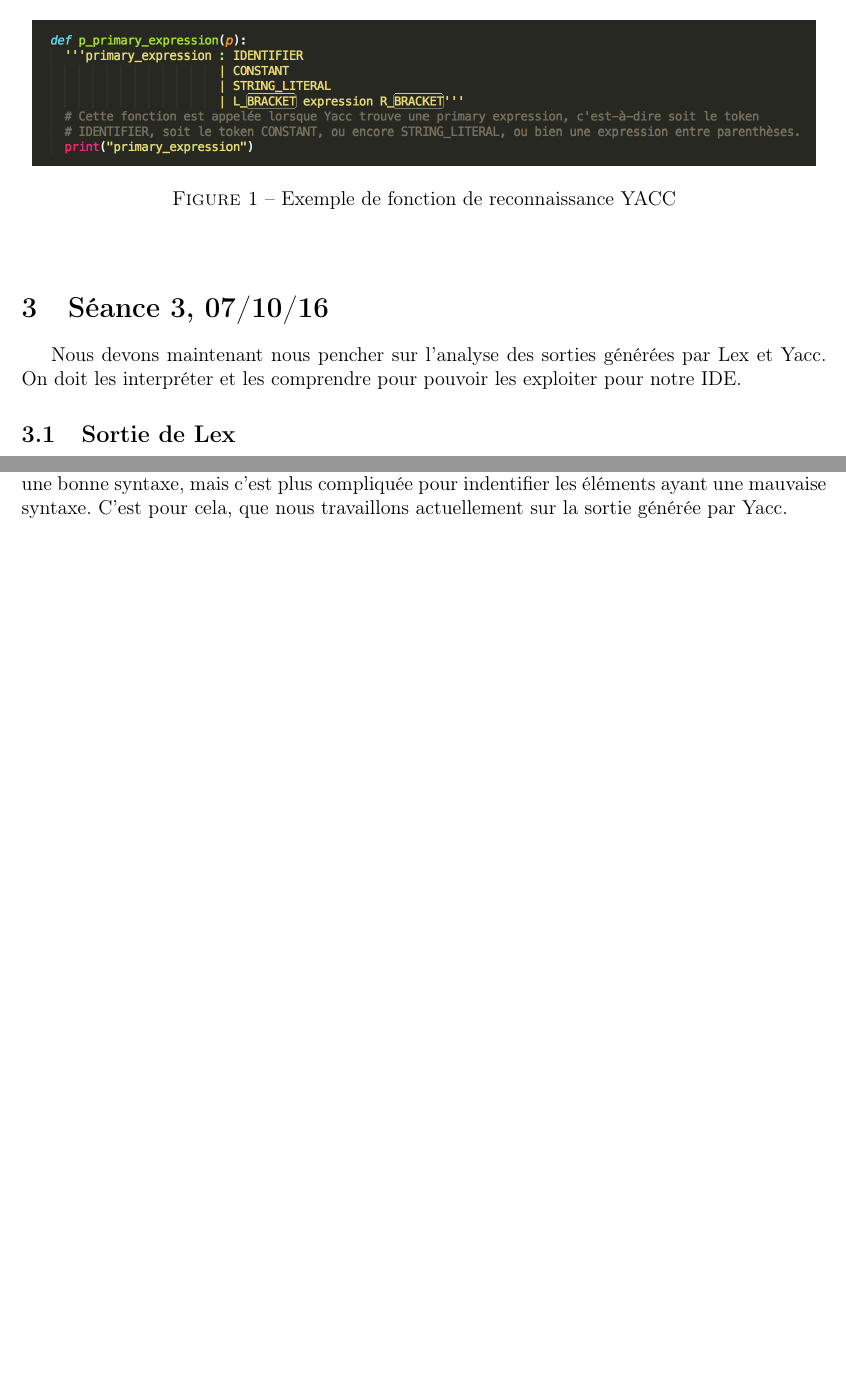
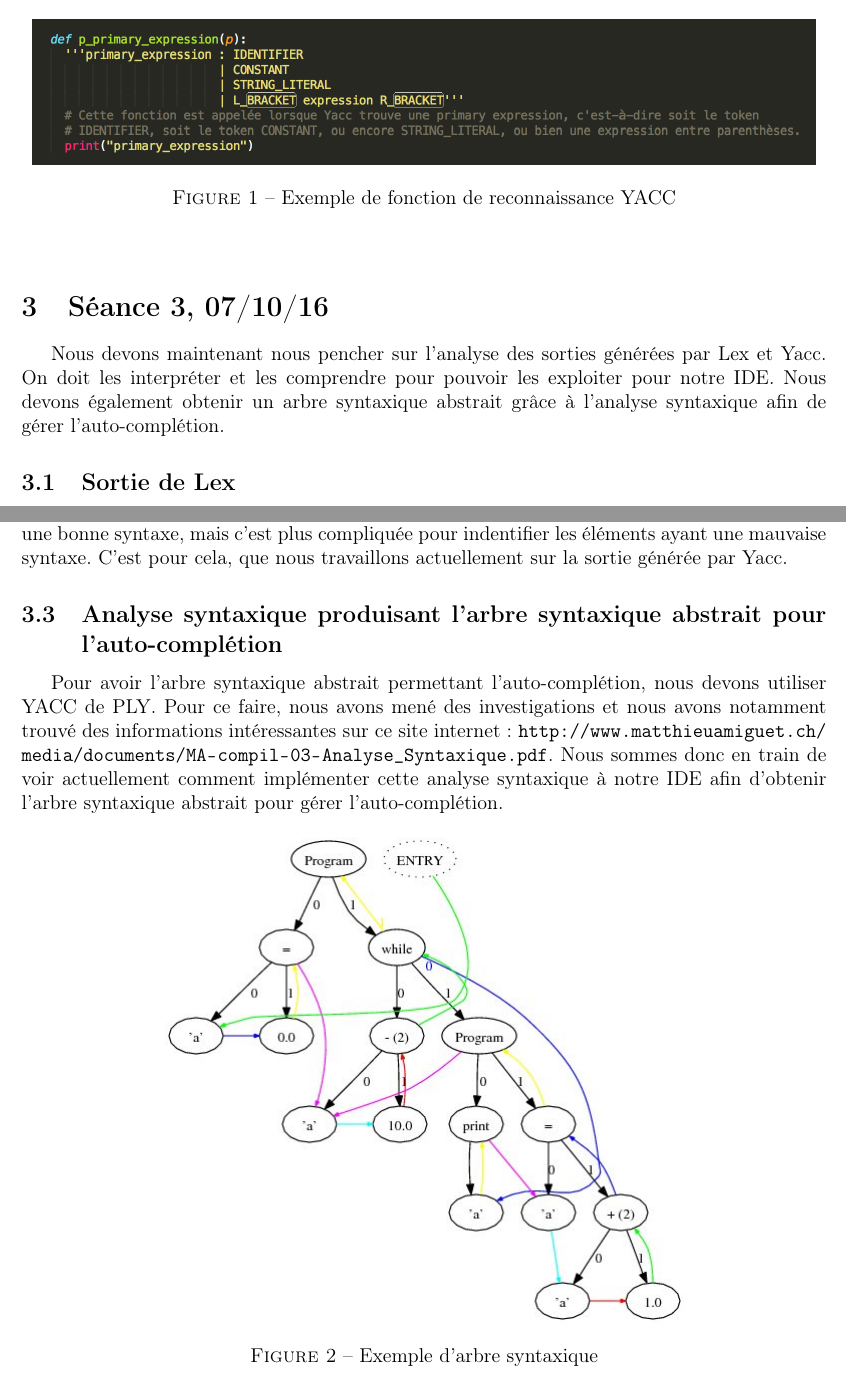
Before and after one commit to Bleu-royal/SpaghettIDE, a LaTeX document (e_g_rapports/rapport/rapport.tex): two parts of pages 5 and 6 of 6, joined at a grey line, cut so that both start at the same text, the shorter picture padded with empty space. Compiled offline with pdfLaTeX.

Commit message:
Ajout de l'arbre syntaxique abstrait pour l'auto-complétion dans le rapport

```diff
--- a/e_g_rapports/rapport/rapport.tex
+++ b/e_g_rapports/rapport/rapport.tex
@@ -164,7 +164,7 @@
 
 \section{Séance 3, 07/10/16}
 
-	Nous devons maintenant nous pencher sur l'analyse des sorties générées par Lex et Yacc. On doit les interpréter et les comprendre pour pouvoir les exploiter pour notre IDE.
+	Nous devons maintenant nous pencher sur l'analyse des sorties générées par Lex et Yacc. On doit les interpréter et les comprendre pour pouvoir les exploiter pour notre IDE. Nous devons également obtenir un arbre syntaxique abstrait grâce à l'analyse syntaxique afin de gérer l'auto-complétion.
 
 
 	\subsection{Sortie de Lex}
@@ -176,6 +176,20 @@
 		Yacc, en revanche, grâce à la liste de token récupérée par Lex, exécute la fonction dans laquelle est contenue la règle grammaticale si cette dernière est reconnue. Yacc va donc exécuter une action donnée lorsque la syntaxe du bloc d'instructions est correcte. Avec Yacc, nous allons par exemple pouvoir empêcher l'enregistrement du document en cours, si sa syntaxe n'est pas correcte.
 		Pour l'instant, nous savons reconnaître les éléments seulement quand Yacc leur détecte une bonne syntaxe, mais c'est plus compliquée pour indentifier les éléments ayant une mauvaise syntaxe. C'est pour cela, que nous travaillons actuellement sur la sortie générée par Yacc.
 
+	\subsection{Analyse syntaxique produisant l'arbre syntaxique abstrait pour l'auto-complétion}
+
+		Pour avoir l'arbre syntaxique abstrait permettant l'auto-complétion, nous devons utiliser YACC de PLY. Pour ce faire, nous avons mené des investigations et nous avons notamment trouvé des informations intéressantes sur ce site internet : \url{http://www.matthieuamiguet.ch/media/documents/MA-compil-03-Analyse_Syntaxique.pdf}. Nous sommes donc en train de voir actuellement comment implémenter cette analyse syntaxique à notre IDE afin d'obtenir l'arbre syntaxique abstrait pour gérer l'auto-complétion.
+
+			\begin{figure}[!h]
+
+				\begin{center}
+					\includegraphics[scale=0.6]{images/AST.jpg}
+					\caption{Exemple d'arbre syntaxique}
+				\end{center}
+
+			\end{figure}
+
+
 
 
 
```
Also changed, not shown: e_g_rapports/rapport/images/AST.jpg (added), e_g_rapports/rapport/rapport.pdf.
